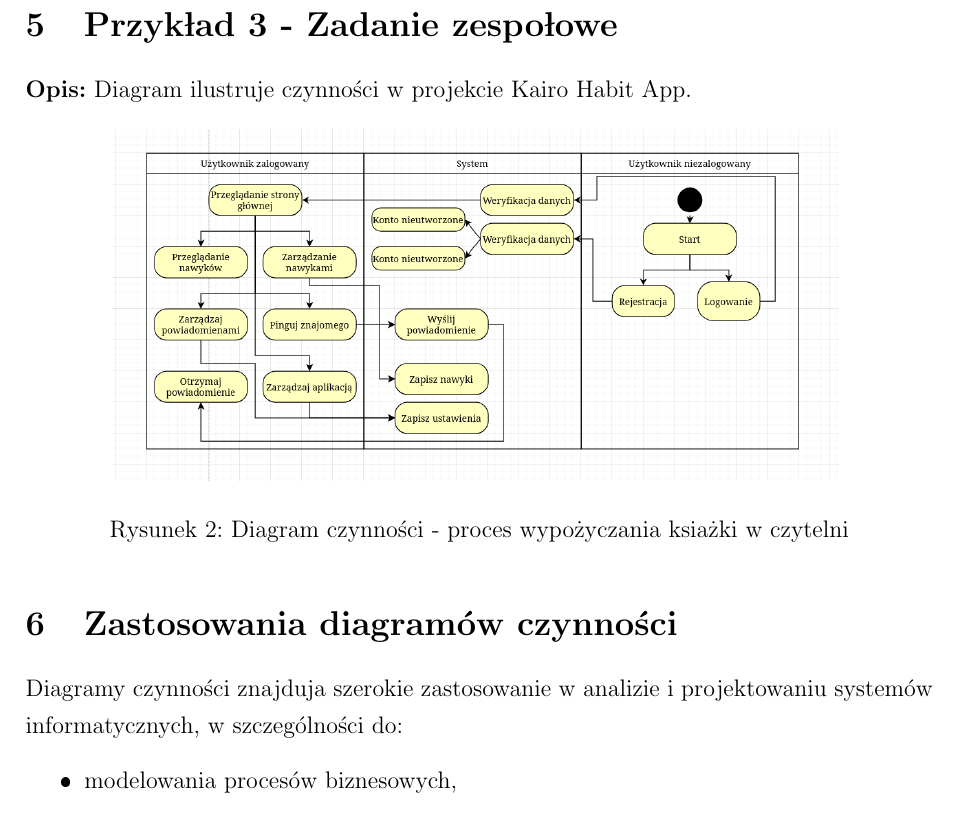
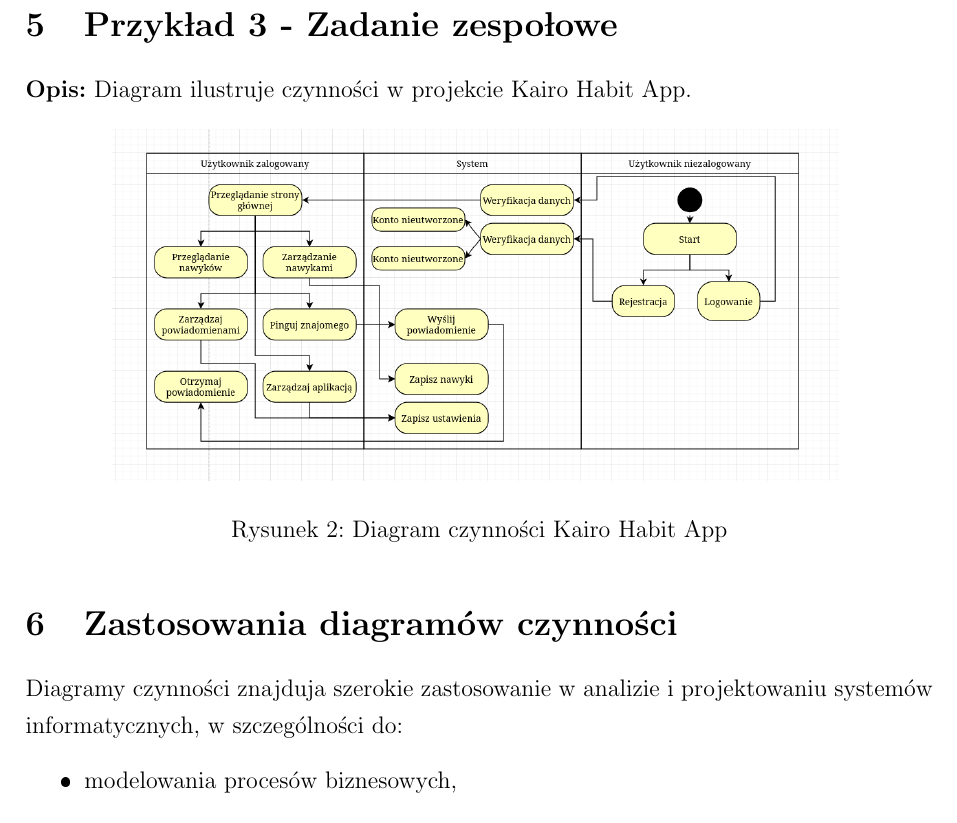
Before and after one commit to Revilllo7/analysis-and-design-of-IT-systems-class, a LaTeX document (lab07/raport.tex): part of page 4 of 5, cut so that both start at the same text. The pictures show the PDF file lab07/raport.pdf that the author committed with the source.

Commit message:
Last fix

```diff
--- a/lab07/raport.tex
+++ b/lab07/raport.tex
@@ -86,7 +86,7 @@ Elementy te łączy się za pomocą przepływów sterowania (\textit{Control Flo
 \begin{figure}[H]
     \centering
     \includegraphics[width=0.8\textwidth]{resources/diagram_czynnosci_biblioteka.png}
-    \caption{Diagram czynności - proces wypożyczania książki w czytelni}
+    \caption{Diagram czynności Kairo Habit App}
 \end{figure}
 
 \section{Zastosowania diagramów czynności}
```
Also changed, not shown: lab07/raport.pdf, 2 other files.
